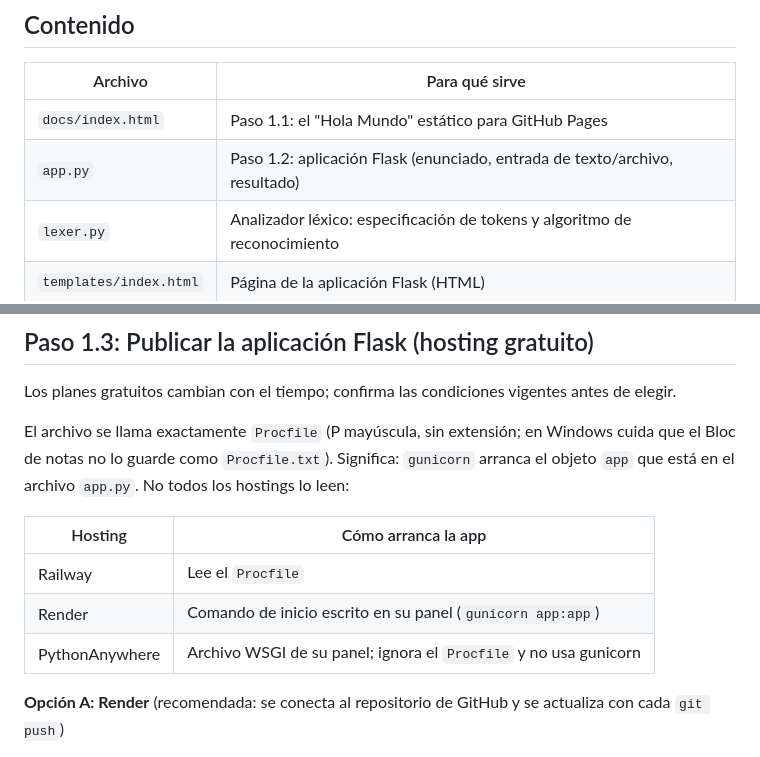
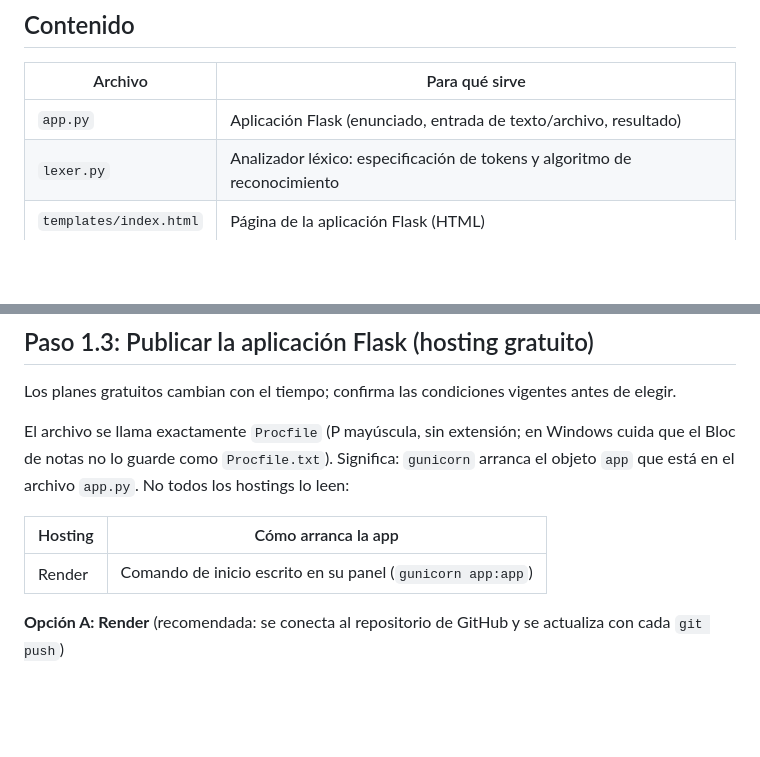
Before and after one commit to diegohernandez02/DSL-para-aplicacion-de-descuentos, a Markdown page: README.md, 2 parts joined by grey strips. GitHub-like rendering; blank space fills up the shorter version.

```diff
--- a/README.md
+++ b/README.md
@@ -7,8 +7,7 @@ el lenguaje (con un ejemplo precargado) y la generación de **tokens y lexemas**
 
 | Archivo | Para qué sirve |
 |---|---|
-| `docs/index.html` | Paso 1.1: el "Hola Mundo" estático para GitHub Pages |
-| `app.py` | Paso 1.2: aplicación Flask (enunciado, entrada de texto/archivo, resultado) |
+| `app.py` | Aplicación Flask (enunciado, entrada de texto/archivo, resultado) |
 | `lexer.py` | Analizador léxico: especificación de tokens y algoritmo de reconocimiento |
 | `templates/index.html` | Página de la aplicación Flask (HTML) |
 | `static/style.css` | Estilos de la página |
@@ -54,9 +53,8 @@ está en el archivo `app.py`. No todos los hostings lo leen:
 
 | Hosting | Cómo arranca la app |
 |---|---|
-| Railway | Lee el `Procfile` |
 | Render | Comando de inicio escrito en su panel (`gunicorn app:app`) |
-| PythonAnywhere | Archivo WSGI de su panel; ignora el `Procfile` y no usa gunicorn |
+
 
 **Opción A: Render** (recomendada: se conecta al repositorio de GitHub y se actualiza con cada `git push`)
 
```
